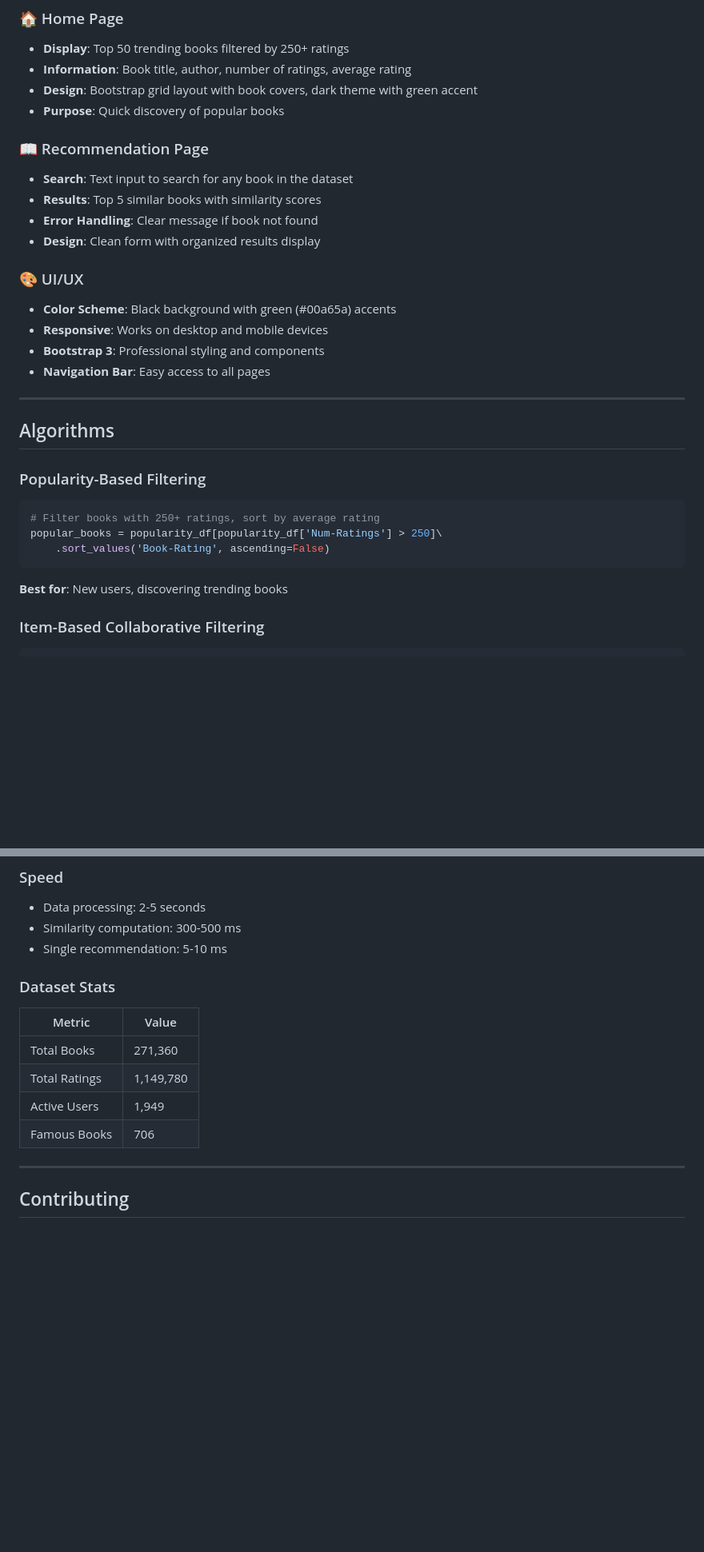
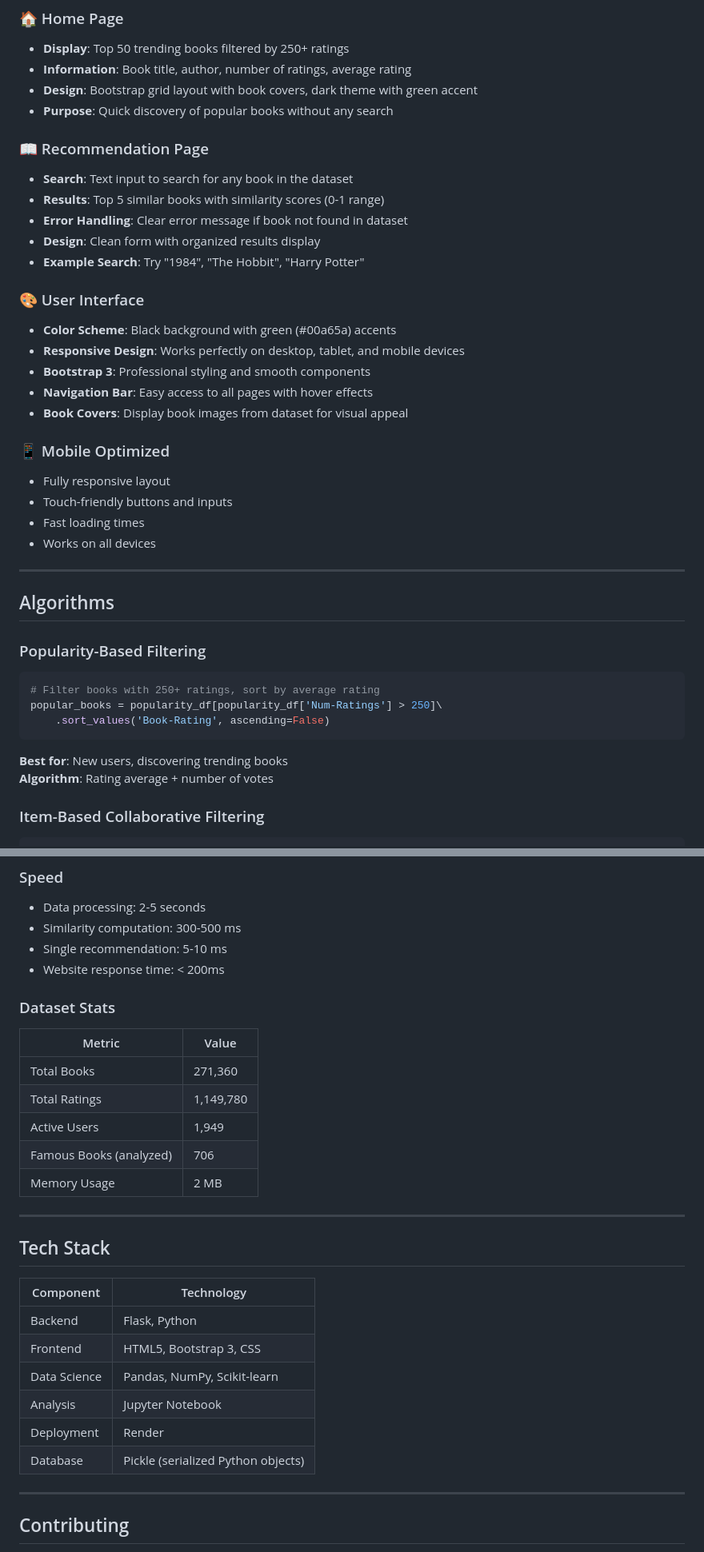
Before and after one commit to khanalasmit/Book-recommendation-system, a Markdown page: readme.md, 2 parts joined by grey strips. Shown: that part at 80% size. GitHub-like rendering; blank space fills up the shorter version.

````diff
--- a/readme.md
+++ b/readme.md
@@ -115,19 +120,27 @@ recommend('1984', top_n=5)
 - **Display**: Top 50 trending books filtered by 250+ ratings
 - **Information**: Book title, author, number of ratings, average rating
 - **Design**: Bootstrap grid layout with book covers, dark theme with green accent
-- **Purpose**: Quick discovery of popular books
+- **Purpose**: Quick discovery of popular books without any search
 
 ### 📖 Recommendation Page
 - **Search**: Text input to search for any book in the dataset
-- **Results**: Top 5 similar books with similarity scores
-- **Error Handling**: Clear message if book not found
+- **Results**: Top 5 similar books with similarity scores (0-1 range)
+- **Error Handling**: Clear error message if book not found in dataset
 - **Design**: Clean form with organized results display
+- **Example Search**: Try "1984", "The Hobbit", "Harry Potter"
 
-### 🎨 UI/UX
+### 🎨 User Interface
 - **Color Scheme**: Black background with green (#00a65a) accents
-- **Responsive**: Works on desktop and mobile devices
-- **Bootstrap 3**: Professional styling and components
-- **Navigation Bar**: Easy access to all pages
+- **Responsive Design**: Works perfectly on desktop, tablet, and mobile devices
+- **Bootstrap 3**: Professional styling and smooth components
+- **Navigation Bar**: Easy access to all pages with hover effects
+- **Book Covers**: Display book images from dataset for visual appeal
+
+### 📱 Mobile Optimized
+- Fully responsive layout
+- Touch-friendly buttons and inputs
+- Fast loading times
+- Works on all devices
 
 ---
 
@@ -140,6 +153,7 @@ popular_books = popularity_df[popularity_df['Num-Ratings'] > 250]\
     .sort_values('Book-Rating', ascending=False)
 ```
 **Best for**: New users, discovering trending books
+**Algorithm**: Rating average + number of votes
 
 ### Item-Based Collaborative Filtering
 ```python
@@ -171,6 +185,7 @@ def recommend(book_name, top_n=5):
 - Data processing: 2-5 seconds
 - Similarity computation: 300-500 ms
 - Single recommendation: 5-10 ms
+- Website response time: < 200ms
 
 ### Dataset Stats
 | Metric | Value |
@@ -178,7 +193,21 @@ def recommend(book_name, top_n=5):
 | Total Books | 271,360 |
 | Total Ratings | 1,149,780 |
 | Active Users | 1,949 |
-| Famous Books | 706 |
+| Famous Books (analyzed) | 706 |
+| Memory Usage | 2 MB |
+
+---
+
+## Tech Stack
+
+| Component | Technology |
+|-----------|-----------|
+| Backend | Flask, Python |
+| Frontend | HTML5, Bootstrap 3, CSS |
+| Data Science | Pandas, NumPy, Scikit-learn |
+| Analysis | Jupyter Notebook |
+| Deployment | Render |
+| Database | Pickle (serialized Python objects) |
 
 ---
 
````
Also changed, not shown: other parts of readme.md (+12 -6 lines).
